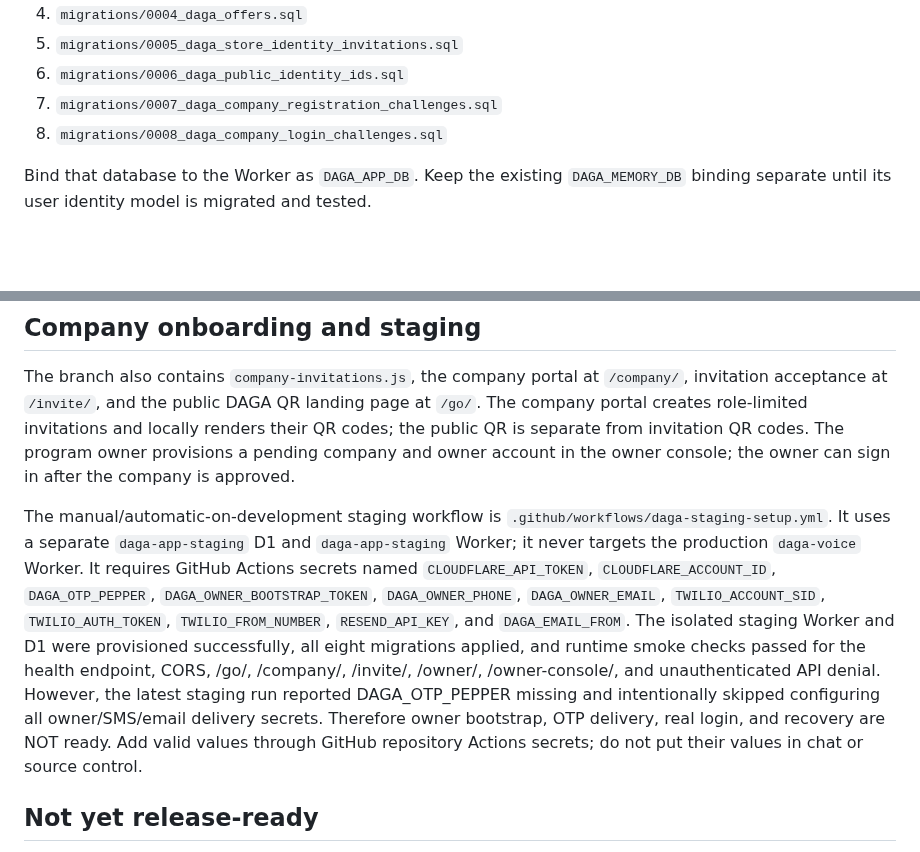
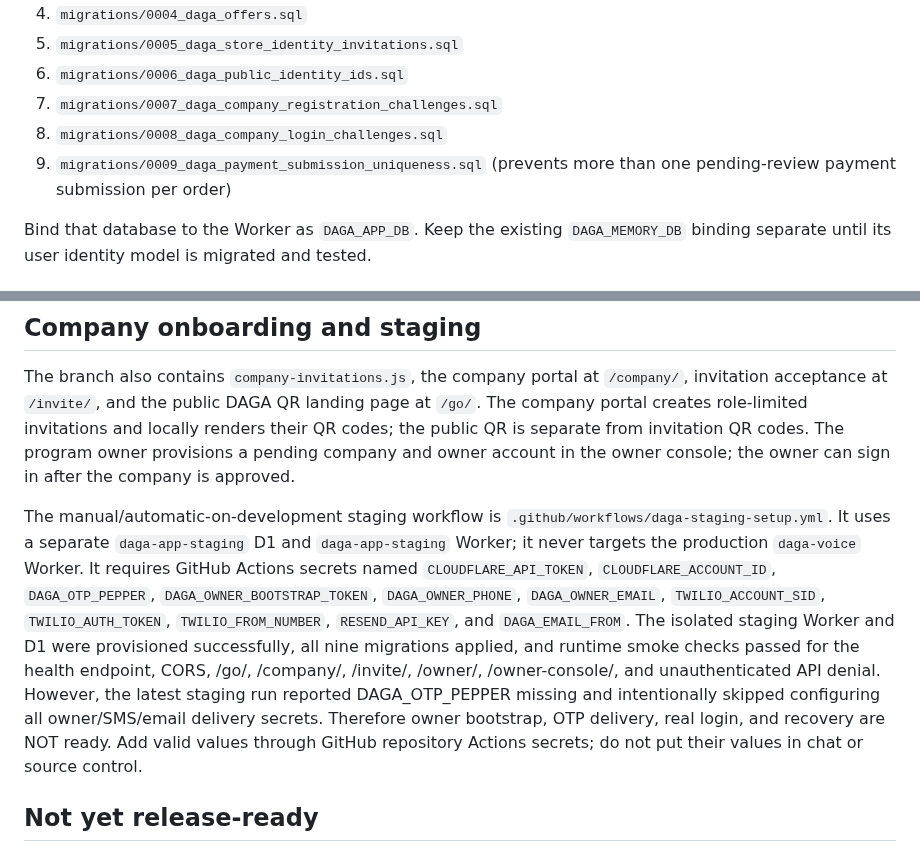
Before and after one commit to dagamobile10-creator/DAGA, a Markdown page: security/OWNER_AUTH_DEPLOYMENT.md, 2 parts joined by grey strips. Rendered like a GitHub page; blank space fills up the shorter version.

Commit message:
Document payment uniqueness migration for staging

```diff
--- a/security/OWNER_AUTH_DEPLOYMENT.md
+++ b/security/OWNER_AUTH_DEPLOYMENT.md
@@ -14,6 +14,7 @@ Create a **new dedicated Cloudflare D1 database** for app/account data. Do not r
 6. `migrations/0006_daga_public_identity_ids.sql`
 7. `migrations/0007_daga_company_registration_challenges.sql`
 8. `migrations/0008_daga_company_login_challenges.sql`
+9. `migrations/0009_daga_payment_submission_uniqueness.sql` (prevents more than one pending-review payment submission per order)
 
 Bind that database to the Worker as `DAGA_APP_DB`. Keep the existing `DAGA_MEMORY_DB` binding separate until its user identity model is migrated and tested.
 
@@ -71,7 +72,7 @@ All routes fail closed when required configuration is absent. Sessions expire af
 
 The branch also contains `company-invitations.js`, the company portal at `/company/`, invitation acceptance at `/invite/`, and the public DAGA QR landing page at `/go/`. The company portal creates role-limited invitations and locally renders their QR codes; the public QR is separate from invitation QR codes. The program owner provisions a pending company and owner account in the owner console; the owner can sign in after the company is approved.
 
-The manual/automatic-on-development staging workflow is `.github/workflows/daga-staging-setup.yml`. It uses a separate `daga-app-staging` D1 and `daga-app-staging` Worker; it never targets the production `daga-voice` Worker. It requires GitHub Actions secrets named `CLOUDFLARE_API_TOKEN`, `CLOUDFLARE_ACCOUNT_ID`, `DAGA_OTP_PEPPER`, `DAGA_OWNER_BOOTSTRAP_TOKEN`, `DAGA_OWNER_PHONE`, `DAGA_OWNER_EMAIL`, `TWILIO_ACCOUNT_SID`, `TWILIO_AUTH_TOKEN`, `TWILIO_FROM_NUMBER`, `RESEND_API_KEY`, and `DAGA_EMAIL_FROM`. The isolated staging Worker and D1 were provisioned successfully, all eight migrations applied, and runtime smoke checks passed for the health endpoint, CORS, /go/, /company/, /invite/, /owner/, /owner-console/, and unauthenticated API denial. However, the latest staging run reported DAGA_OTP_PEPPER missing and intentionally skipped configuring all owner/SMS/email delivery secrets. Therefore owner bootstrap, OTP delivery, real login, and recovery are NOT ready. Add valid values through GitHub repository Actions secrets; do not put their values in chat or source control.
+The manual/automatic-on-development staging workflow is `.github/workflows/daga-staging-setup.yml`. It uses a separate `daga-app-staging` D1 and `daga-app-staging` Worker; it never targets the production `daga-voice` Worker. It requires GitHub Actions secrets named `CLOUDFLARE_API_TOKEN`, `CLOUDFLARE_ACCOUNT_ID`, `DAGA_OTP_PEPPER`, `DAGA_OWNER_BOOTSTRAP_TOKEN`, `DAGA_OWNER_PHONE`, `DAGA_OWNER_EMAIL`, `TWILIO_ACCOUNT_SID`, `TWILIO_AUTH_TOKEN`, `TWILIO_FROM_NUMBER`, `RESEND_API_KEY`, and `DAGA_EMAIL_FROM`. The isolated staging Worker and D1 were provisioned successfully, all nine migrations applied, and runtime smoke checks passed for the health endpoint, CORS, /go/, /company/, /invite/, /owner/, /owner-console/, and unauthenticated API denial. However, the latest staging run reported DAGA_OTP_PEPPER missing and intentionally skipped configuring all owner/SMS/email delivery secrets. Therefore owner bootstrap, OTP delivery, real login, and recovery are NOT ready. Add valid values through GitHub repository Actions secrets; do not put their values in chat or source control.
 
 ## Not yet release-ready
 
```
